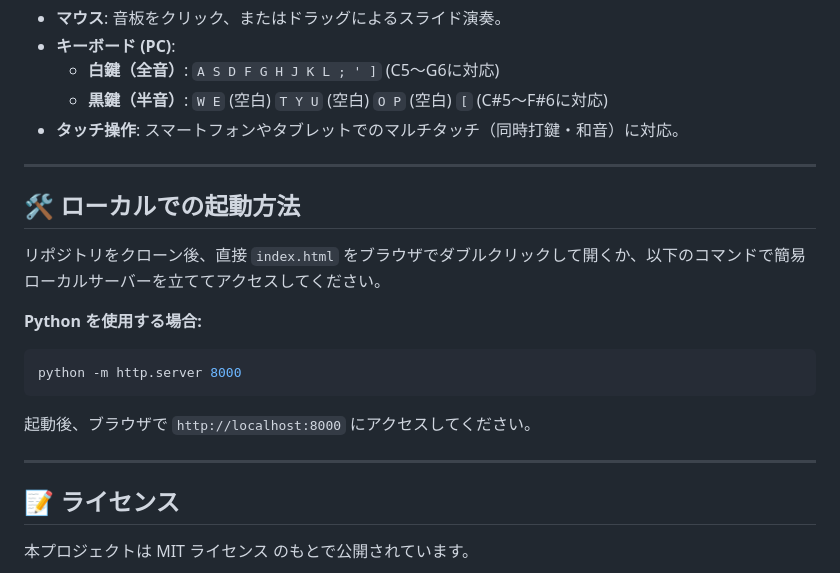
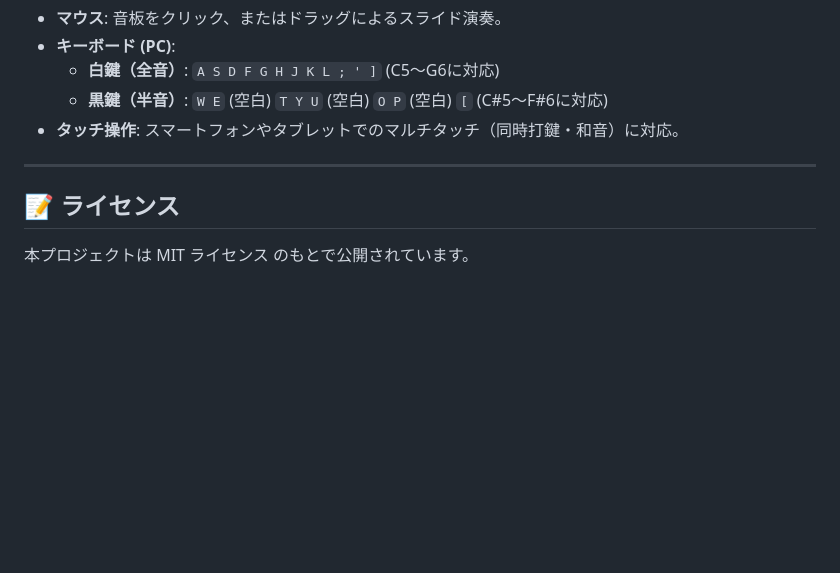
Before and after one commit to Jamylas/TEKKIN, a Markdown page: README.md, the part around the change. GitHub-like rendering; blank space fills up the shorter version.

Commit message:
docs: Remove local startup guide from README.md

````diff
--- a/README.md
+++ b/README.md
@@ -45,17 +45,5 @@
 
 ---
 
-## 🛠️ ローカルでの起動方法
-
-リポジトリをクローン後、直接 `index.html` をブラウザでダブルクリックして開くか、以下のコマンドで簡易ローカルサーバーを立ててアクセスしてください。
-
-**Python を使用する場合:**
-```bash
-python -m http.server 8000
-```
-起動後、ブラウザで `http://localhost:8000` にアクセスしてください。
-
----
-
 ## 📝 ライセンス
 本プロジェクトは MIT ライセンス のもとで公開されています。
````
